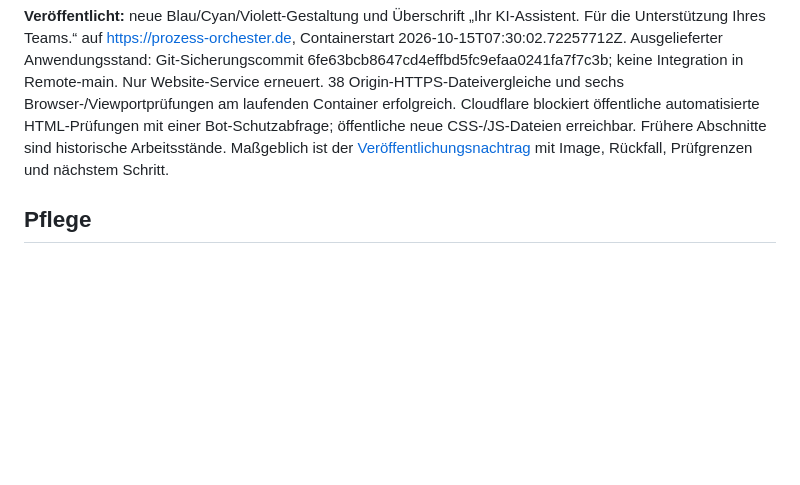
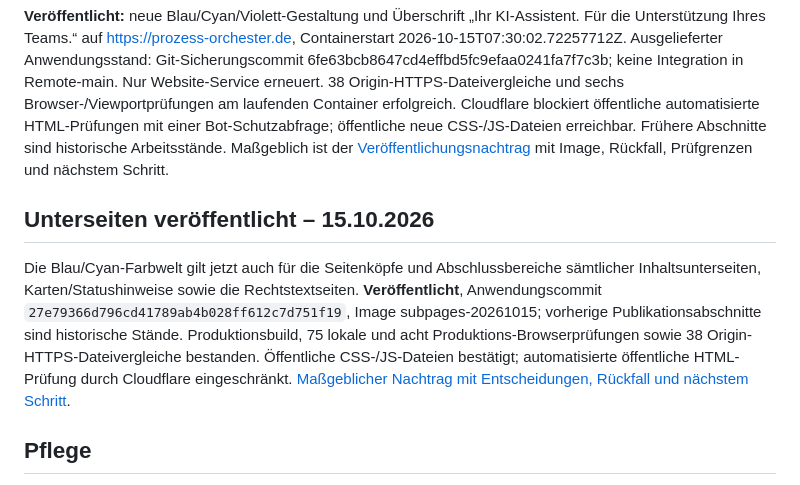
Before and after one commit to CommunityCorals/Prozess-Orchester-website, a Markdown page: PROJEKTUEBERBLICK.md, the part around the change. Rendered like a GitHub page; blank space fills up the shorter version.

Commit message:
Document publication of shared subpage brand colors

```diff
--- a/PROJEKTUEBERBLICK.md
+++ b/PROJEKTUEBERBLICK.md
@@ -54,6 +54,10 @@ Blau führt jetzt Buttons, Links und Orientierung; Cyan unterstützt technische
 
 **Veröffentlicht:** neue Blau/Cyan/Violett-Gestaltung und Überschrift „Ihr KI-Assistent. Für die Unterstützung Ihres Teams.“ auf https://prozess-orchester.de, Containerstart 2026-10-15T07:30:02.72257712Z. Ausgelieferter Anwendungsstand: Git-Sicherungscommit 6fe63bcb8647cd4effbd5fc9efaa0241fa7f7c3b; keine Integration in Remote-main. Nur Website-Service erneuert. 38 Origin-HTTPS-Dateivergleiche und sechs Browser-/Viewportprüfungen am laufenden Container erfolgreich. Cloudflare blockiert öffentliche automatisierte HTML-Prüfungen mit einer Bot-Schutzabfrage; öffentliche neue CSS-/JS-Dateien erreichbar. Frühere Abschnitte sind historische Arbeitsstände. Maßgeblich ist der [Veröffentlichungsnachtrag](/opt/n8n/deployments/prozess-orchester-20261014/DEPLOYMENT.md) mit Image, Rückfall, Prüfgrenzen und nächstem Schritt.
 
+## Unterseiten veröffentlicht – 15.10.2026
+
+Die Blau/Cyan-Farbwelt gilt jetzt auch für die Seitenköpfe und Abschlussbereiche sämtlicher Inhaltsunterseiten, Karten/Statushinweise sowie die Rechtstextseiten. **Veröffentlicht**, Anwendungscommit `27e79366d796cd41789ab4b028ff612c7d751f19`, Image subpages-20261015; vorherige Publikationsabschnitte sind historische Stände. Produktionsbuild, 75 lokale und acht Produktions-Browserprüfungen sowie 38 Origin-HTTPS-Dateivergleiche bestanden. Öffentliche CSS-/JS-Dateien bestätigt; automatisierte öffentliche HTML-Prüfung durch Cloudflare eingeschränkt. [Maßgeblicher Nachtrag mit Entscheidungen, Rückfall und nächstem Schritt](/opt/n8n/deployments/prozess-orchester-20261014/DEPLOYMENT.md).
+
 ## Pflege
 
 [Zentrale Pflegeanweisung](/opt/n8n/dokumentation/PFLEGEANWEISUNG.md) gilt nach jeder relevanten Arbeit. Bestehende oben genannte Arbeitsstandquellen bleiben maßgeblich; diesen Überblick nur als verdichteten Einstieg aktualisieren. Fehlt ein laufendes Arbeitsprotokoll, den datierten Fortsetzungsstand hier ergänzen, kein konkurrierendes Protokoll eröffnen.
```
